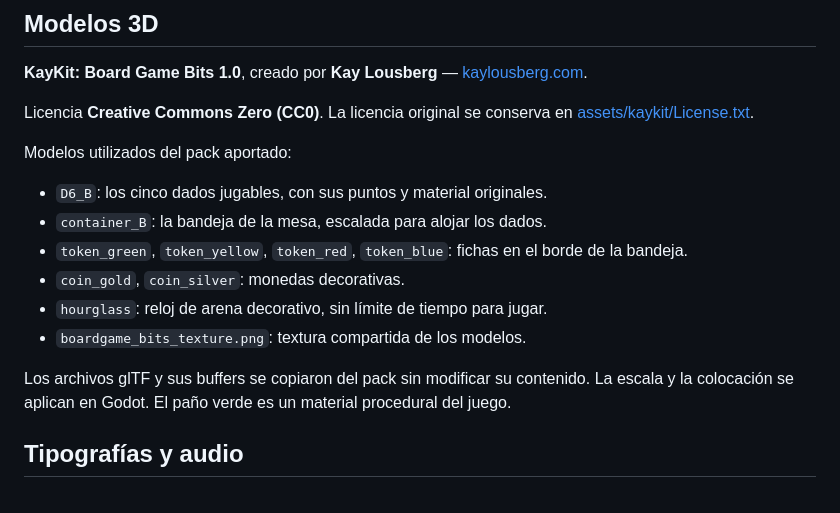
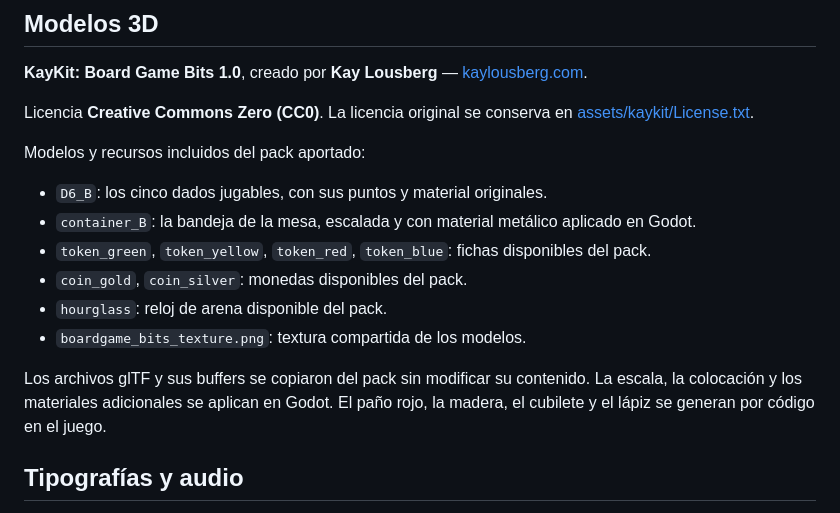
Before and after one commit to gstn-caruso/generala, a Markdown page: CREDITS.md, the part around the change. GitHub-like rendering.

```diff
--- a/CREDITS.md
+++ b/CREDITS.md
@@ -6,16 +6,16 @@
 
 Licencia **Creative Commons Zero (CC0)**. La licencia original se conserva en [assets/kaykit/License.txt](assets/kaykit/License.txt).
 
-Modelos utilizados del pack aportado:
+Modelos y recursos incluidos del pack aportado:
 
 - `D6_B`: los cinco dados jugables, con sus puntos y material originales.
-- `container_B`: la bandeja de la mesa, escalada para alojar los dados.
-- `token_green`, `token_yellow`, `token_red`, `token_blue`: fichas en el borde de la bandeja.
-- `coin_gold`, `coin_silver`: monedas decorativas.
-- `hourglass`: reloj de arena decorativo, sin límite de tiempo para jugar.
+- `container_B`: la bandeja de la mesa, escalada y con material metálico aplicado en Godot.
+- `token_green`, `token_yellow`, `token_red`, `token_blue`: fichas disponibles del pack.
+- `coin_gold`, `coin_silver`: monedas disponibles del pack.
+- `hourglass`: reloj de arena disponible del pack.
 - `boardgame_bits_texture.png`: textura compartida de los modelos.
 
-Los archivos glTF y sus buffers se copiaron del pack sin modificar su contenido. La escala y la colocación se aplican en Godot. El paño verde es un material procedural del juego.
+Los archivos glTF y sus buffers se copiaron del pack sin modificar su contenido. La escala, la colocación y los materiales adicionales se aplican en Godot. El paño rojo, la madera, el cubilete y el lápiz se generan por código en el juego.
 
 ## Tipografías y audio
 
```
Also changed, not shown: README.md (+7 -4 lines), docs/referencias-interfaz.md (added, +23 -0 lines), docs/captura.png, 11 other files.
